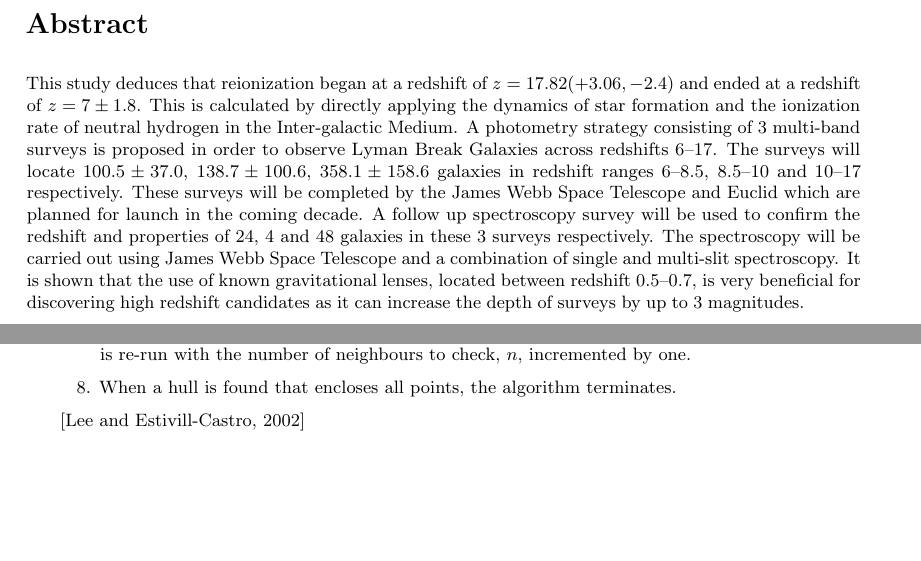
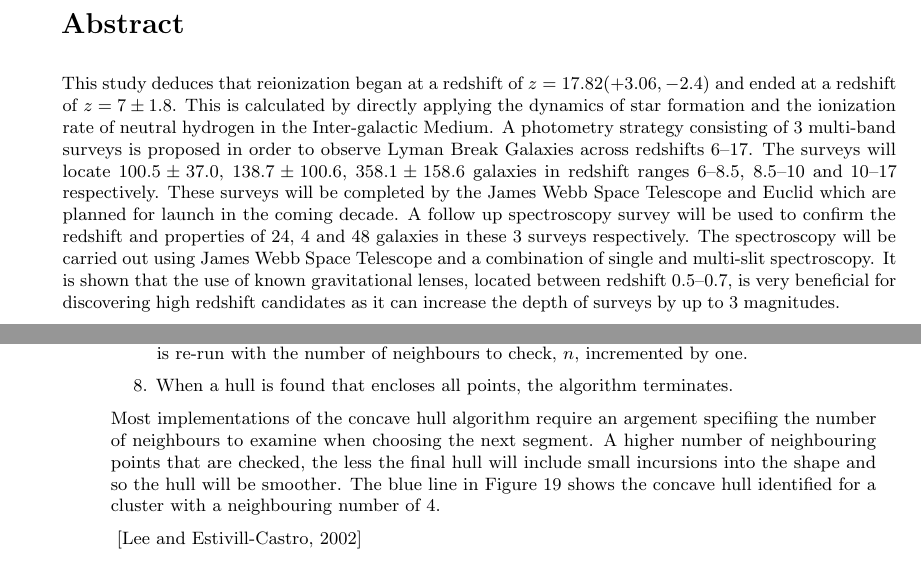
Before and after one commit to joshaw/MScProject, a LaTeX document (Report/mainfile.tex, which reads Report/analysis/analysis.tex): two parts of pages 2 and 33 of 42 before the commit and two parts of pages 2 and 32 of 41 after it, joined at a grey line, cut so that both start at the same text, the shorter picture padded with empty space. Compiled offline with pdfLaTeX.

Commit message:
Add paragraph about concave hull neighbours

```diff
--- a/Report/analysis/analysis.tex
+++ b/Report/analysis/analysis.tex
@@ -227,6 +227,13 @@ closely. The steps involved are listed below.
 		terminates.
 \end{enumerate}
 
+Most implementations of the concave hull algorithm require an argement
+specifiing the number of neighbours to examine when choosing the next segment.
+A higher number of neighbouring points that are checked, the less the final
+hull will include small incursions into the shape and so the hull will be
+smoother. The blue line in Figure~\ref{fig:convex-hull} shows the concave hull
+identified for a cluster with a neighbouring number of 4.
+
 \cite{lee2002polygonization}
 
 \cite{estivill2000autoclust}
--- a/Report/mainfile.tex
+++ b/Report/mainfile.tex
@@ -3,15 +3,15 @@
 % File name : mainfile.tex
 
 % \documentclass[a4paper,9pt,twoside,twocolumn]{extarticle}
-\documentclass[a4paper,9pt,twoside]{extarticle}
+\documentclass[a4paper,9pt]{extarticle}
 \usepackage[utf8]{inputenc}
 
 %%% PAGE DIMENSIONS ------------------------------------------------------------
 \usepackage[
-	top=4cm,
-	right=3cm,
+	top=3.5cm,
+	right=3.5cm,
 	left=4cm,
-	bottom=4cm]{geometry}
+	bottom=3cm]{geometry}
 % \usepackage[top=3cm,
 % 	bottom=2cm,
 % 	left=1.5cm,
@@ -22,11 +22,10 @@
 %%% HEADERS & FOOTERS ----------------------------------------------------------
 \usepackage{fancyhdr}
 \pagestyle{fancy}
-\pagestyle{fancy}
 \fancyhf{}
 \fancyhead[LE,RO]{\thepage}
 \fancyhead[RE,LO]{Part \thepart}
-\fancyfoot[CE,CO]{}
+\fancyfoot[CE,CO]{\thepage}
 \fancyfoot[LE,RO]{}
 
 %%% SECTION TITLE APPEARANCE ---------------------------------------------------
```
Also changed, not shown: Report/intro/introduction.tex (+1 -1 lines), Report/intro/STORM.svg.
